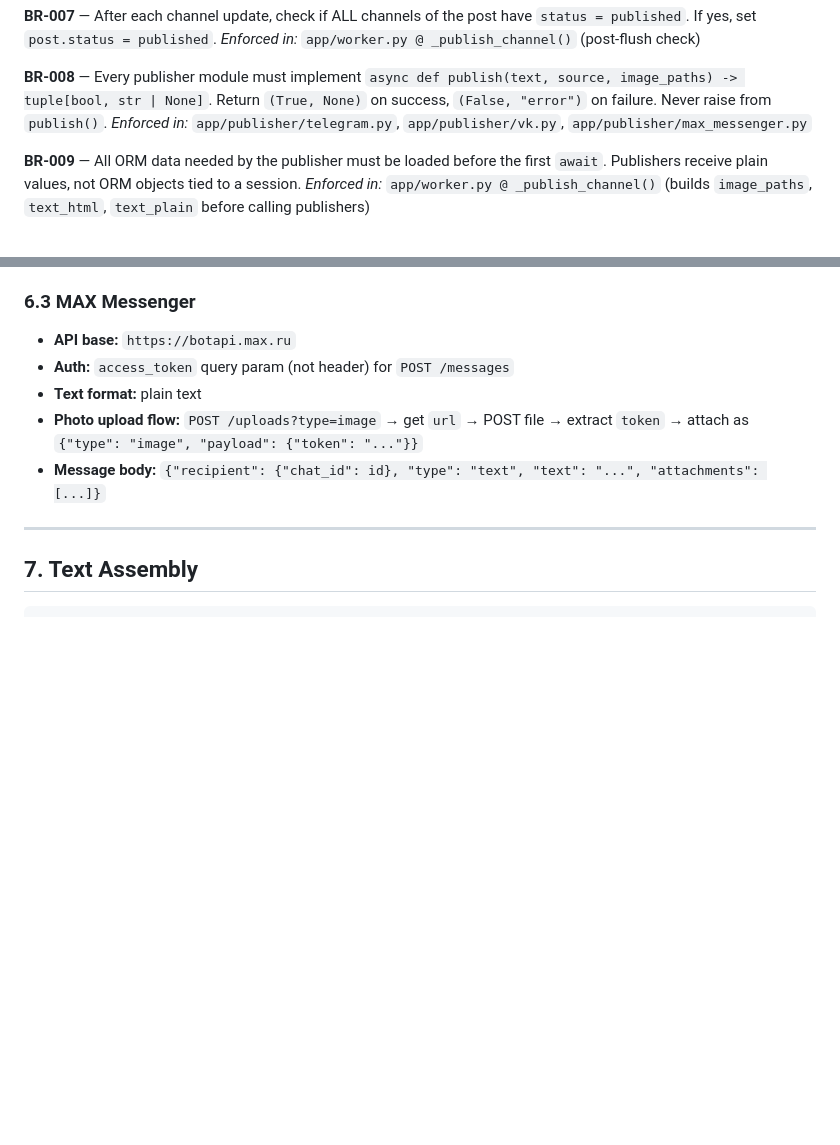
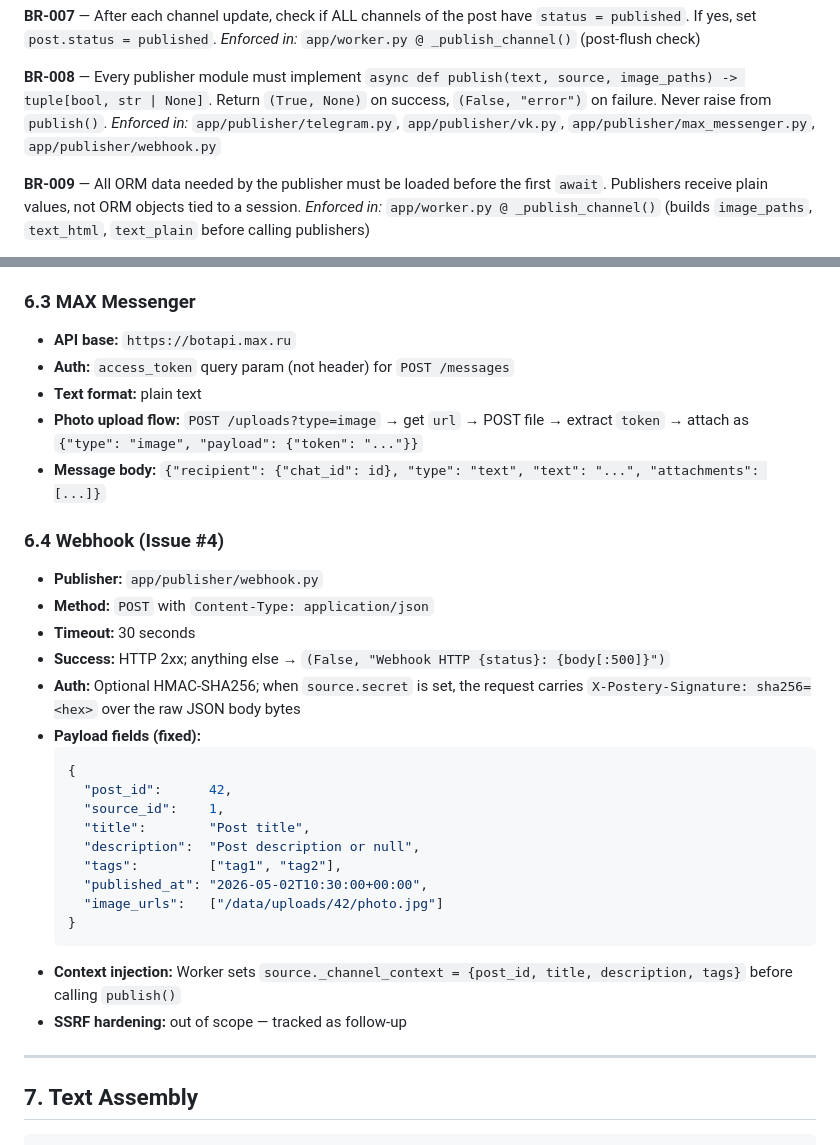
Before and after one commit to prog-time/postery, a Markdown page: rules/domain/publishing.md, 2 parts joined by grey strips. Rendered like a GitHub page; blank space fills up the shorter version.

Commit message:
issues-4|обновил rules/domain под webhook-источник

````diff
--- a/rules/domain/publishing.md
+++ b/rules/domain/publishing.md
@@ -51,7 +51,7 @@ _Enforced in:_ `app/worker.py @ _publish_channel()`
 _Enforced in:_ `app/worker.py @ _publish_channel()` (post-flush check)
 
 **BR-008** — Every publisher module must implement `async def publish(text, source, image_paths) -> tuple[bool, str | None]`. Return `(True, None)` on success, `(False, "error")` on failure. Never raise from `publish()`.
-_Enforced in:_ `app/publisher/telegram.py`, `app/publisher/vk.py`, `app/publisher/max_messenger.py`
+_Enforced in:_ `app/publisher/telegram.py`, `app/publisher/vk.py`, `app/publisher/max_messenger.py`, `app/publisher/webhook.py`
 
 **BR-009** — All ORM data needed by the publisher must be loaded before the first `await`. Publishers receive plain values, not ORM objects tied to a session.
 _Enforced in:_ `app/worker.py @ _publish_channel()` (builds `image_paths`, `text_html`, `text_plain` before calling publishers)
@@ -136,6 +136,28 @@ async def publish(text, source, image_paths):
 - **Photo upload flow:** `POST /uploads?type=image` → get `url` → POST file → extract `token` → attach as `{"type": "image", "payload": {"token": "..."}}`
 - **Message body:** `{"recipient": {"chat_id": id}, "type": "text", "text": "...", "attachments": [...]}`
 
+### 6.4 Webhook (Issue #4)
+
+- **Publisher:** `app/publisher/webhook.py`
+- **Method:** `POST` with `Content-Type: application/json`
+- **Timeout:** 30 seconds
+- **Success:** HTTP 2xx; anything else → `(False, "Webhook HTTP {status}: {body[:500]}")`
+- **Auth:** Optional HMAC-SHA256; when `source.secret` is set, the request carries `X-Postery-Signature: sha256=<hex>` over the raw JSON body bytes
+- **Payload fields (fixed):**
+  ```json
+  {
+    "post_id":      42,
+    "source_id":    1,
+    "title":        "Post title",
+    "description":  "Post description or null",
+    "tags":         ["tag1", "tag2"],
+    "published_at": "2026-05-02T10:30:00+00:00",
+    "image_urls":   ["/data/uploads/42/photo.jpg"]
+  }
+  ```
+- **Context injection:** Worker sets `source._channel_context = {post_id, title, description, tags}` before calling `publish()`
+- **SSRF hardening:** out of scope — tracked as follow-up
+
 ---
 
 ## 7. Text Assembly
````
Also changed, not shown: rules/domain/sources.md (+11 -1 lines).
